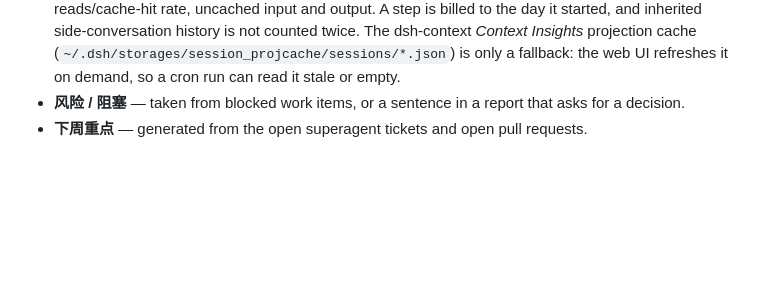
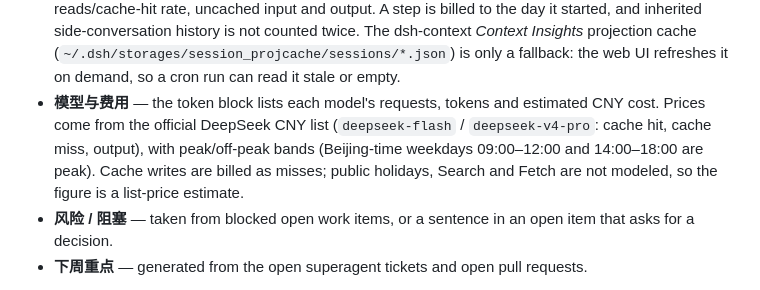
Before and after one commit to ds4syk/dsh-superagent-playground, a Markdown page: automation/README.md, the part around the change. GitHub-like rendering; blank space fills up the shorter version.

```diff
--- a/automation/README.md
+++ b/automation/README.md
@@ -17,8 +17,13 @@ existing crontab marker keeps working.
   inherited side-conversation history is not counted twice. The dsh-context *Context Insights*
   projection cache (`~/.dsh/storages/session_projcache/sessions/*.json`) is only a fallback:
   the web UI refreshes it on demand, so a cron run can read it stale or empty.
-- **风险 / 阻塞** — taken from blocked work items, or a sentence in a report that asks for a
-  decision.
+- **模型与费用** — the token block lists each model's requests, tokens and estimated CNY cost.
+  Prices come from the official DeepSeek CNY list (`deepseek-flash` / `deepseek-v4-pro`: cache
+  hit, cache miss, output), with peak/off-peak bands (Beijing-time weekdays 09:00–12:00 and
+  14:00–18:00 are peak). Cache writes are billed as misses; public holidays, Search and Fetch
+  are not modeled, so the figure is a list-price estimate.
+- **风险 / 阻塞** — taken from blocked open work items, or a sentence in an open item that asks
+  for a decision.
 - **下周重点** — generated from the open superagent tickets and open pull requests.
 
 The report is rendered as HTML, converted to a one-page A4 PDF with WeasyPrint, rasterized with
```
Also changed, not shown: docs/visuals/2026-11-11-weekly-after.png, docs/visuals/2026-11-11-weekly-summary-change.png, 1 other file.
